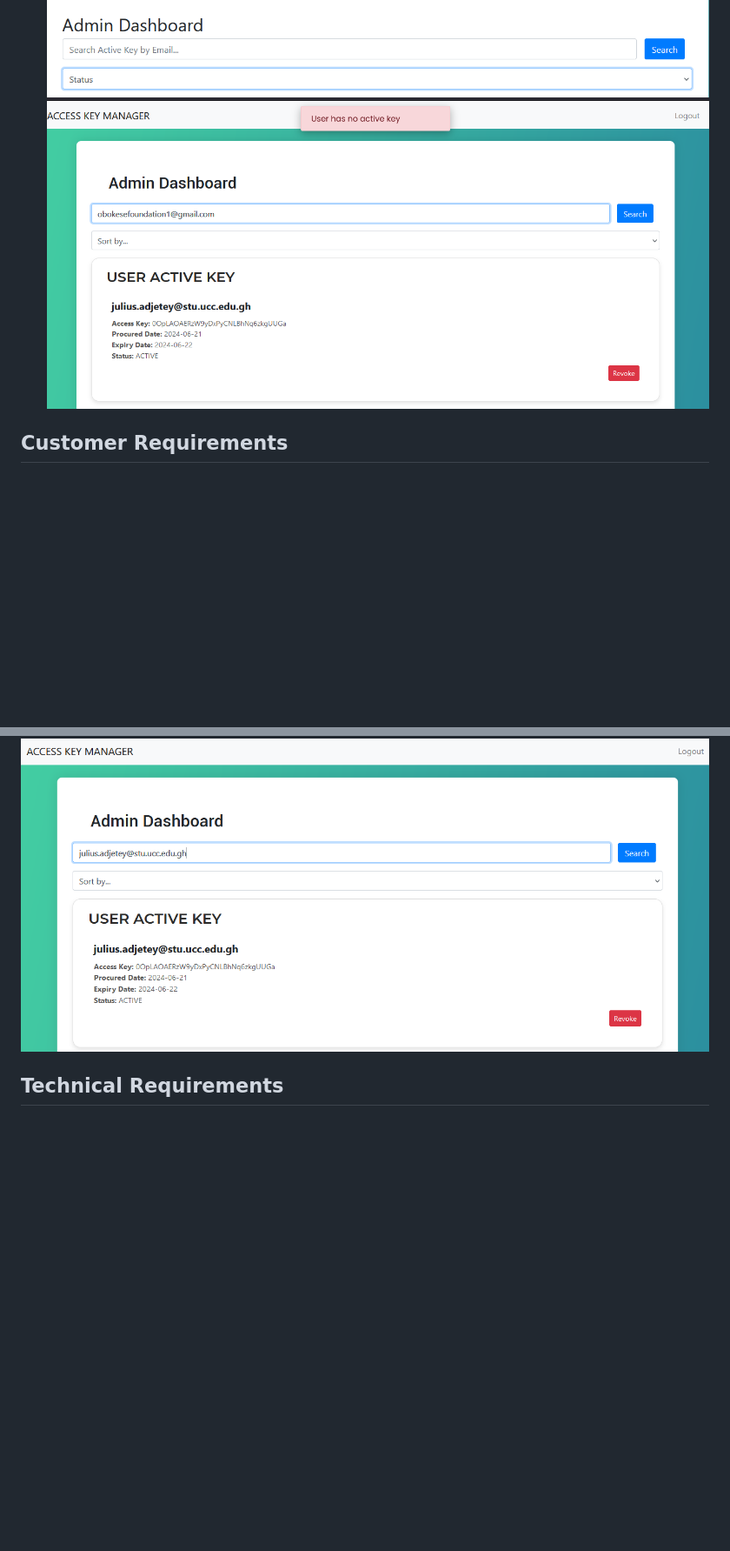
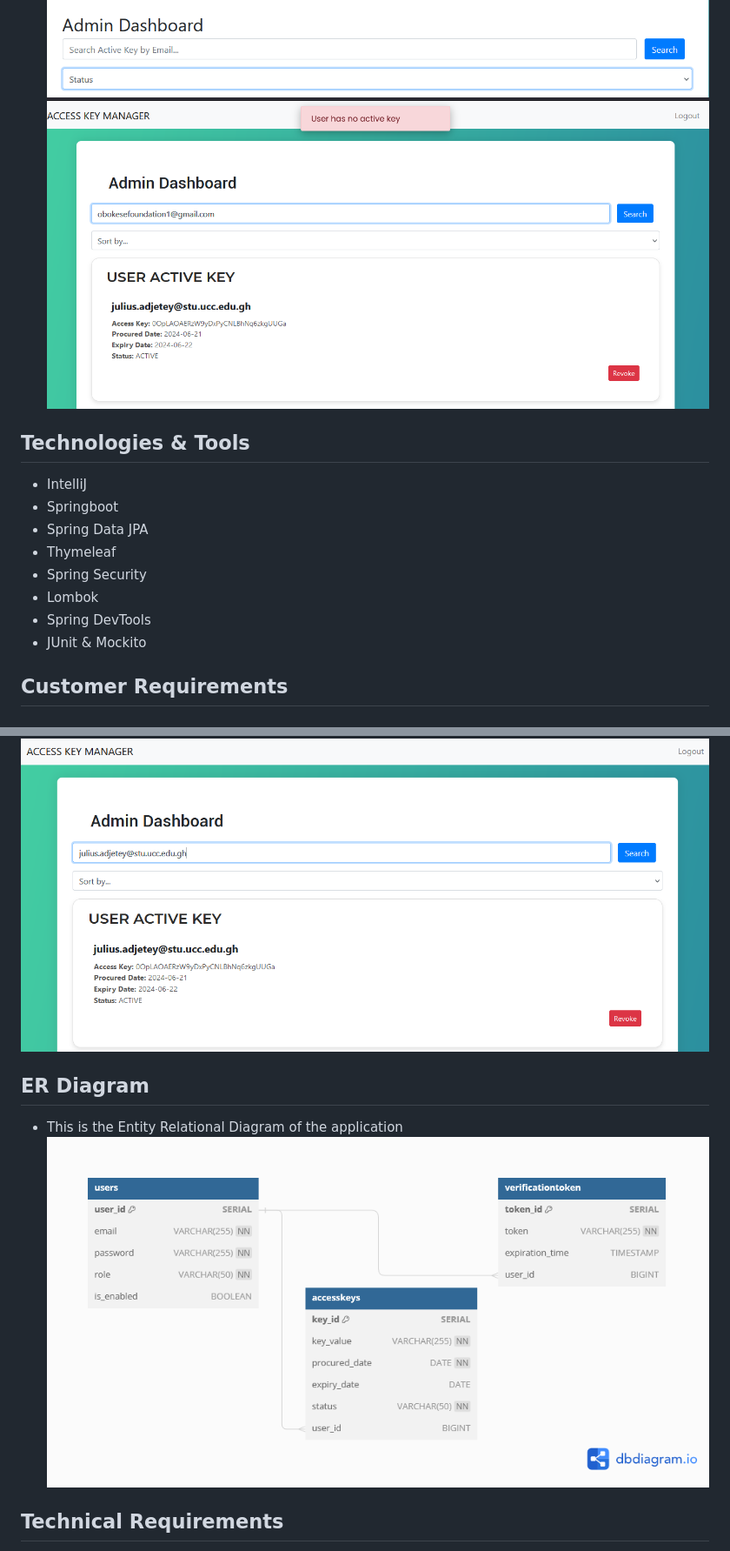
Before and after one commit to Gifted-Labs/AccessKeyManager, a Markdown page: README.md, 2 parts joined by grey strips. Shown: that part at 87% size. Drawn GitHub-style; pictures changed too: ER Diagram.png (added); blank space fills up the shorter version.

Commit message:
Made modifications to the readme.md file, modified the error.html page and also added the ER Diagram of the database. Finally, Finally, Finally. I am done and about to submit so God help me

```diff
--- a/README.md
+++ b/README.md
@@ -121,6 +123,17 @@ Here are the main endpoints available in the application:
 - Get All Keys Of A School: `GET /web/admin/search`
 - Revoke Key: `POST /api/admin/revoke` ![img_12.png](img_12.png)
 - Key Status Lookup: `GET /api/admin/keys/status?email={schoolEmail}` ![img_13.png](img_13.png) ![img_14.png](img_14.png)
+
+
+## Technologies  & Tools
+- IntelliJ
+- Springboot
+- Spring Data JPA
+- Thymeleaf
+- Spring Security
+- Lombok
+- Spring DevTools
+- JUnit & Mockito
 
 
 ## Customer Requirements
@@ -199,6 +212,9 @@ api/admin/activeKey?email=("Email of the school")
 
 ![img_1.png](img_1.png)
 
+## ER Diagram
+- This is the Entity Relational Diagram of the application ![ER Diagram.png](ER%20Diagram.png)
+
 ## Technical Requirements
 
 The Access Key Manager should be built as a Java Spring Boot application using Java 21. The application should have the following features:
```
Also changed, not shown: other parts of README.md (+4 -2 lines), 1 other file.
